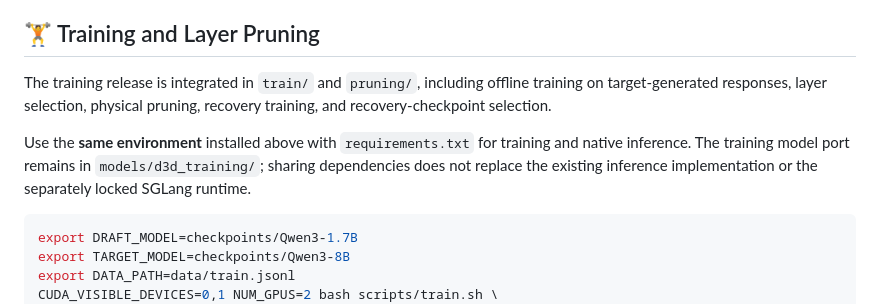
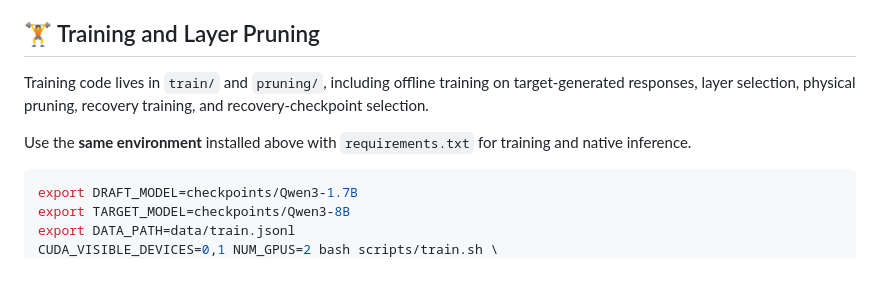
Before and after one commit to linguancong524/D3D, a Markdown page: README.md, the part around the change. Drawn GitHub-style; blank space fills up the shorter version.

Commit message:
Simplify README training code description

````diff
--- a/README.md
+++ b/README.md
@@ -256,14 +256,12 @@ These are throughput results, not answer-quality scores.
 
 ## 🏋️ Training and Layer Pruning
 
-The training release is integrated in `train/` and `pruning/`, including
+Training code lives in `train/` and `pruning/`, including
 offline training on target-generated responses, layer selection, physical
 pruning, recovery training, and recovery-checkpoint selection.
 
 Use the **same environment** installed above with `requirements.txt` for
-training and native inference. The training model port remains in
-`models/d3d_training/`; sharing dependencies does not replace the existing
-inference implementation or the separately locked SGLang runtime.
+training and native inference.
 
 ```bash
 export DRAFT_MODEL=checkpoints/Qwen3-1.7B
````
Also changed, not shown: README.zh-CN.md (+1 -3 lines).
